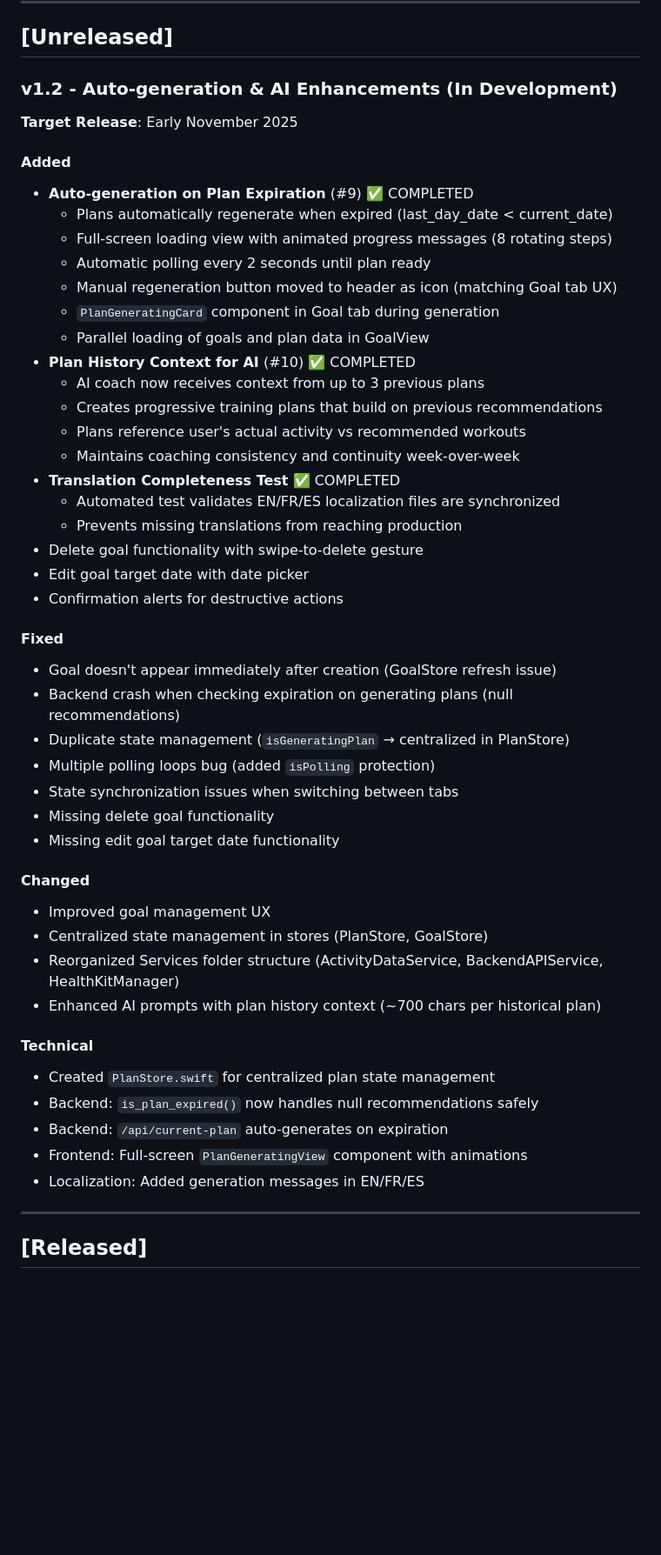
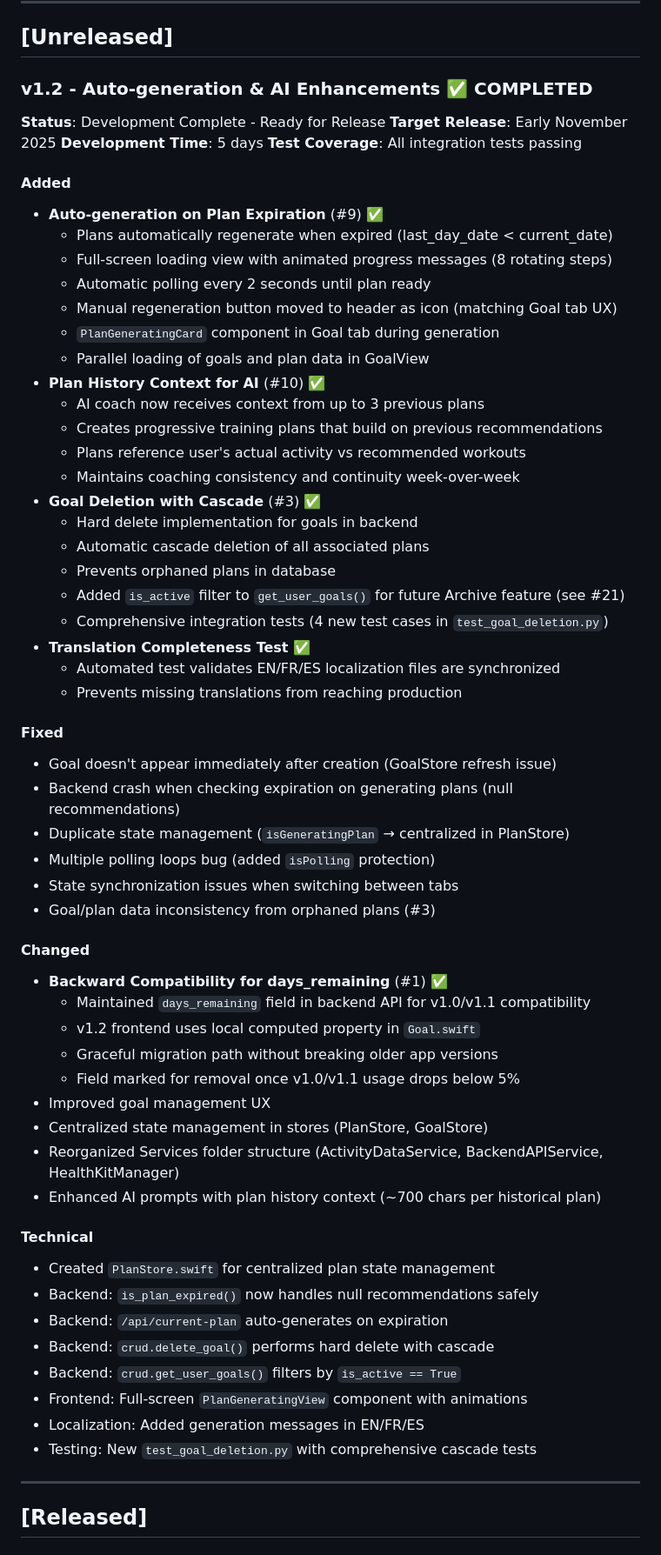
Before and after one commit to cgranetgithub/athloop-docs, a Markdown page: CHANGELOG.md, the part around one of its changes. Shown at 87% size. Rendered like a GitHub page; blank space fills up the shorter version.

```diff
--- a/CHANGELOG.md
+++ b/CHANGELOG.md
@@ -9,28 +9,34 @@ and this project adheres to [Semantic Versioning](https://semver.org/spec/v2.0.0
 
 ## [Unreleased]
 
-### v1.2 - Auto-generation & AI Enhancements (In Development)
+### v1.2 - Auto-generation & AI Enhancements ✅ COMPLETED
+**Status**: Development Complete - Ready for Release
 **Target Release**: Early November 2025
+**Development Time**: 5 days
+**Test Coverage**: All integration tests passing
 
 #### Added
-- **Auto-generation on Plan Expiration** (#9) ✅ COMPLETED
+- **Auto-generation on Plan Expiration** (#9) ✅
   - Plans automatically regenerate when expired (last_day_date < current_date)
   - Full-screen loading view with animated progress messages (8 rotating steps)
   - Automatic polling every 2 seconds until plan ready
   - Manual regeneration button moved to header as icon (matching Goal tab UX)
   - `PlanGeneratingCard` component in Goal tab during generation
   - Parallel loading of goals and plan data in GoalView
-- **Plan History Context for AI** (#10) ✅ COMPLETED
+- **Plan History Context for AI** (#10) ✅
   - AI coach now receives context from up to 3 previous plans
   - Creates progressive training plans that build on previous recommendations
   - Plans reference user's actual activity vs recommended workouts
   - Maintains coaching consistency and continuity week-over-week
-- **Translation Completeness Test** ✅ COMPLETED
+- **Goal Deletion with Cascade** (#3) ✅
+  - Hard delete implementation for goals in backend
+  - Automatic cascade deletion of all associated plans
+  - Prevents orphaned plans in database
+  - Added `is_active` filter to `get_user_goals()` for future Archive feature (see #21)
+  - Comprehensive integration tests (4 new test cases in `test_goal_deletion.py`)
+- **Translation Completeness Test** ✅
   - Automated test validates EN/FR/ES localization files are synchronized
   - Prevents missing translations from reaching production
-- Delete goal functionality with swipe-to-delete gesture
-- Edit goal target date with date picker
-- Confirmation alerts for destructive actions
 
 #### Fixed
 - Goal doesn't appear immediately after creation (GoalStore refresh issue)
@@ -38,10 +44,14 @@ and this project adheres to [Semantic Versioning](https://semver.org/spec/v2.0.0
 - Duplicate state management (`isGeneratingPlan` → centralized in PlanStore)
 - Multiple polling loops bug (added `isPolling` protection)
 - State synchronization issues when switching between tabs
-- Missing delete goal functionality
-- Missing edit goal target date functionality
+- Goal/plan data inconsistency from orphaned plans (#3)
 
 #### Changed
+- **Backward Compatibility for days_remaining** (#1) ✅
+  - Maintained `days_remaining` field in backend API for v1.0/v1.1 compatibility
+  - v1.2 frontend uses local computed property in `Goal.swift`
+  - Graceful migration path without breaking older app versions
+  - Field marked for removal once v1.0/v1.1 usage drops below 5%
 - Improved goal management UX
 - Centralized state management in stores (PlanStore, GoalStore)
 - Reorganized Services folder structure (ActivityDataService, BackendAPIService, HealthKitManager)
@@ -51,8 +61,11 @@ and this project adheres to [Semantic Versioning](https://semver.org/spec/v2.0.0
 - Created `PlanStore.swift` for centralized plan state management
 - Backend: `is_plan_expired()` now handles null recommendations safely
 - Backend: `/api/current-plan` auto-generates on expiration
+- Backend: `crud.delete_goal()` performs hard delete with cascade
+- Backend: `crud.get_user_goals()` filters by `is_active == True`
 - Frontend: Full-screen `PlanGeneratingView` component with animations
 - Localization: Added generation messages in EN/FR/ES
+- Testing: New `test_goal_deletion.py` with comprehensive cascade tests
 
 ---
 
```
Also changed, not shown: other parts of CHANGELOG.md (+1 -1 lines), ROADMAP.md (+22 -15 lines).
